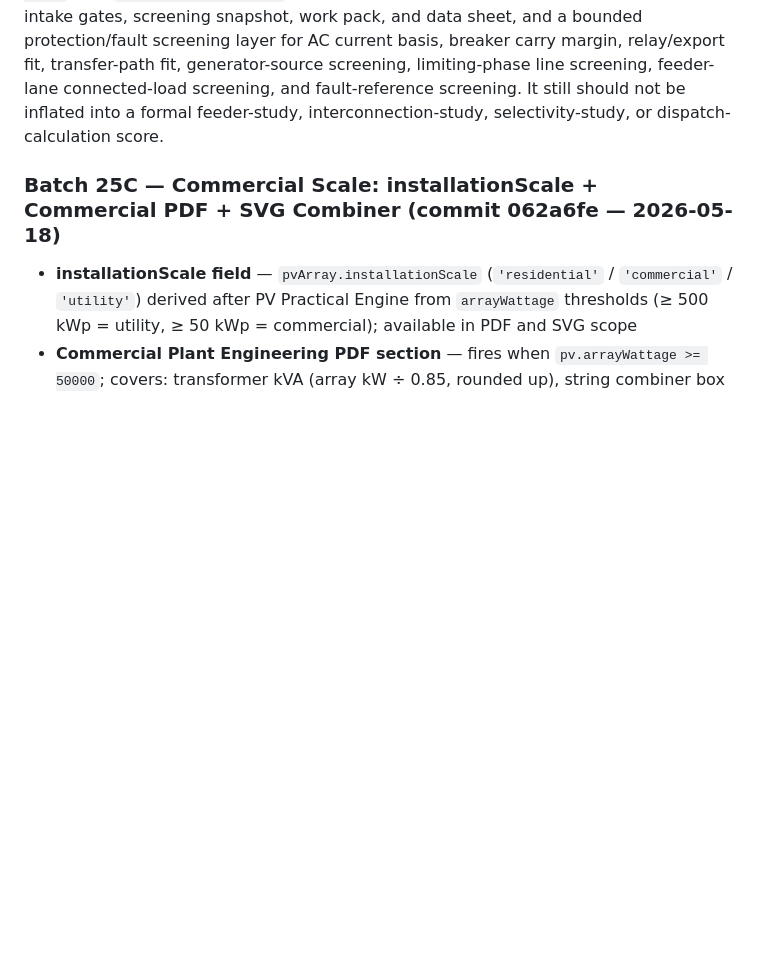
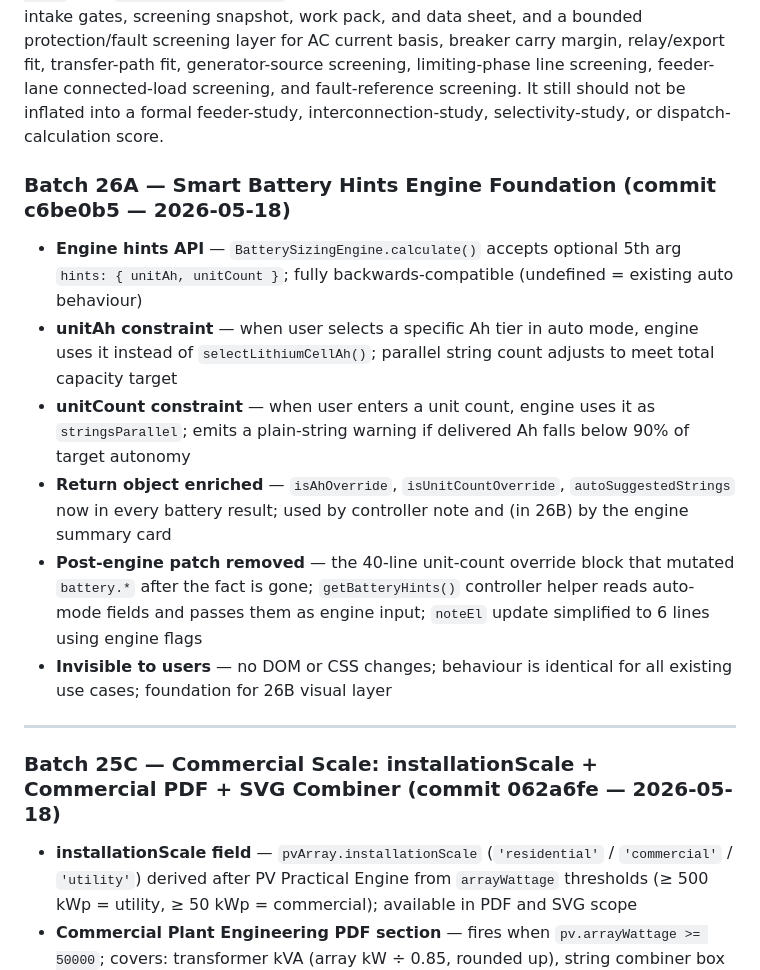
Before and after one commit to Leebartea/Photovoltaic, a Markdown page: Helpful Md/01_Overview/PRODUCT_STATUS_SCORECARD.md, the part around the change. GitHub-like rendering; blank space fills up the shorter version.

```diff
--- a/Helpful Md/01_Overview/PRODUCT_STATUS_SCORECARD.md
+++ b/Helpful Md/01_Overview/PRODUCT_STATUS_SCORECARD.md
@@ -160,6 +160,17 @@ Honest wording:
 That is why the score is `98/100` for commercial standard instead of `100/100`.
 
 The utility / mini-grid score remains `97/100`. The heavier lane is stronger because the packet, study, and witness exports now carry real deliverable-readiness state plus packet-routing discipline beside the utility-case timeline, stage gate, stage-template packet pack, deeper study-sheet basis fields like `Fault Level / SCC Ref`, `Relay Scheme Basis`, and `Transfer Scheme Basis`, a separate formal-study surface with scope cues, intake gates, screening snapshot, work pack, and data sheet, and a bounded protection/fault screening layer for AC current basis, breaker carry margin, relay/export fit, transfer-path fit, generator-source screening, limiting-phase line screening, feeder-lane connected-load screening, and fault-reference screening. It still should not be inflated into a formal feeder-study, interconnection-study, selectivity-study, or dispatch-calculation score.
+
+### Batch 26A — Smart Battery Hints Engine Foundation (commit c6be0b5 — 2026-05-18)
+
+- **Engine hints API** — `BatterySizingEngine.calculate()` accepts optional 5th arg `hints: { unitAh, unitCount }`; fully backwards-compatible (undefined = existing auto behaviour)
+- **unitAh constraint** — when user selects a specific Ah tier in auto mode, engine uses it instead of `selectLithiumCellAh()`; parallel string count adjusts to meet total capacity target
+- **unitCount constraint** — when user enters a unit count, engine uses it as `stringsParallel`; emits a plain-string warning if delivered Ah falls below 90% of target autonomy
+- **Return object enriched** — `isAhOverride`, `isUnitCountOverride`, `autoSuggestedStrings` now in every battery result; used by controller note and (in 26B) by the engine summary card
+- **Post-engine patch removed** — the 40-line unit-count override block that mutated `battery.*` after the fact is gone; `getBatteryHints()` controller helper reads auto-mode fields and passes them as engine input; `noteEl` update simplified to 6 lines using engine flags
+- **Invisible to users** — no DOM or CSS changes; behaviour is identical for all existing use cases; foundation for 26B visual layer
+
+---
 
 ### Batch 25C — Commercial Scale: installationScale + Commercial PDF + SVG Combiner (commit 062a6fe — 2026-05-18)
 
```
Also changed, not shown: Helpful Md/11_Developer_Reference/BATCH_ROADMAP.md (+20 -14 lines).
